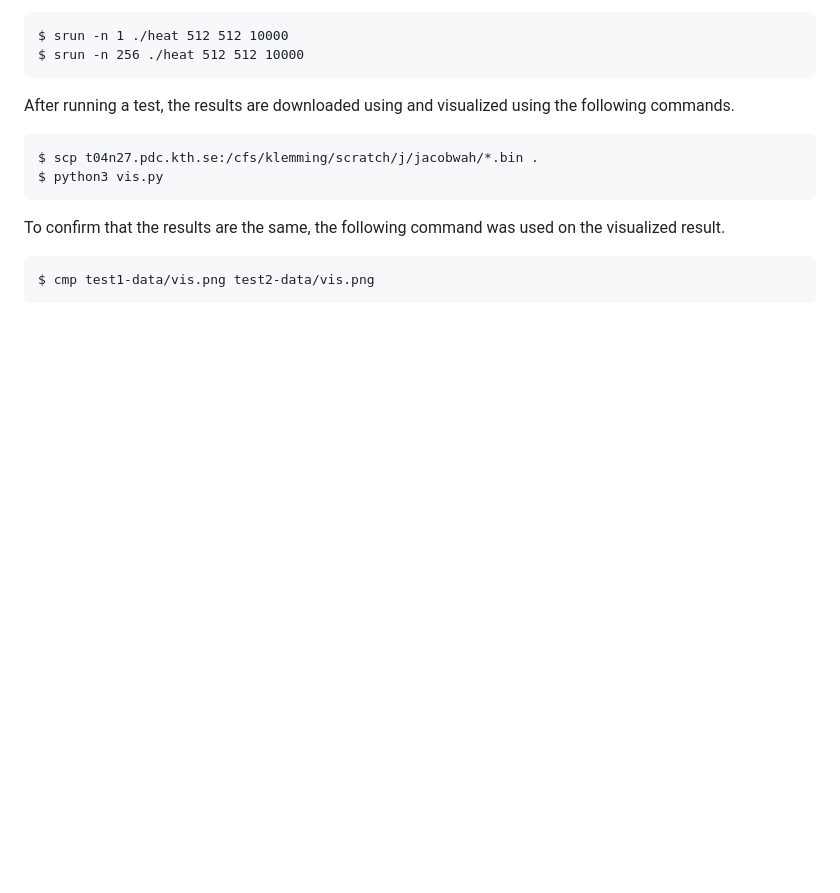
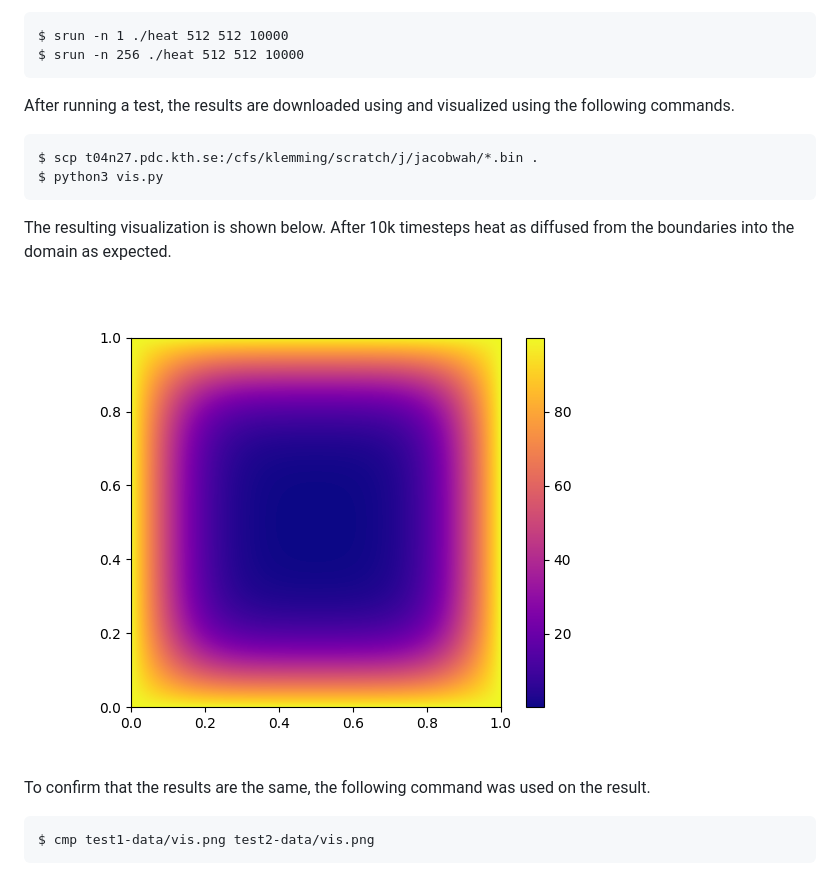
Before and after one commit to jacwah/mpi-heat-diffusion, a Markdown page: README.md, the part around the change. Drawn GitHub-style; pictures changed too: test-vis.png (added); blank space fills up the shorter version.

Commit message:
Add image

```diff
--- a/README.md
+++ b/README.md
@@ -64,7 +64,12 @@ following commands.
 	$ scp t04n27.pdc.kth.se:/cfs/klemming/scratch/j/jacobwah/*.bin .
 	$ python3 vis.py
 
+The resulting visualization is shown below. After 10k timesteps heat as diffused
+from the boundaries into the domain as expected.
+
+![Visualization](test-vis.png)
+
 To confirm that the results are the same, the following command was used on the
-visualized result.
+result.
 
 	$ cmp test1-data/vis.png test2-data/vis.png
```
